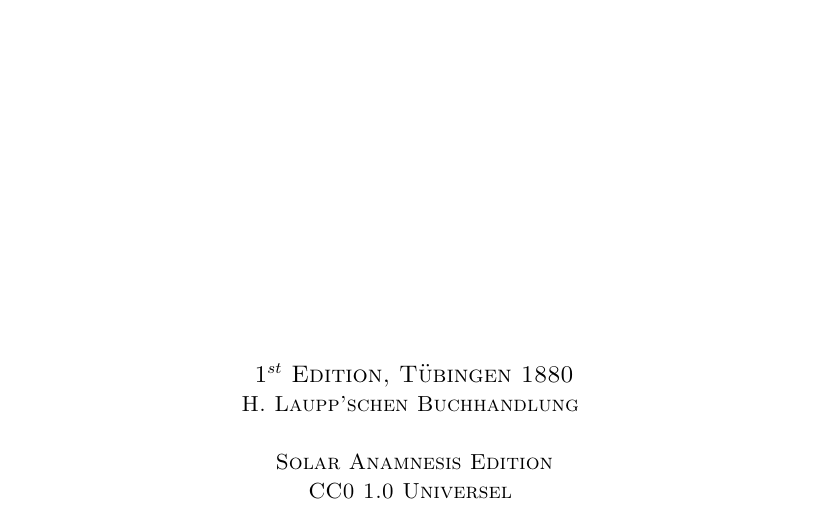
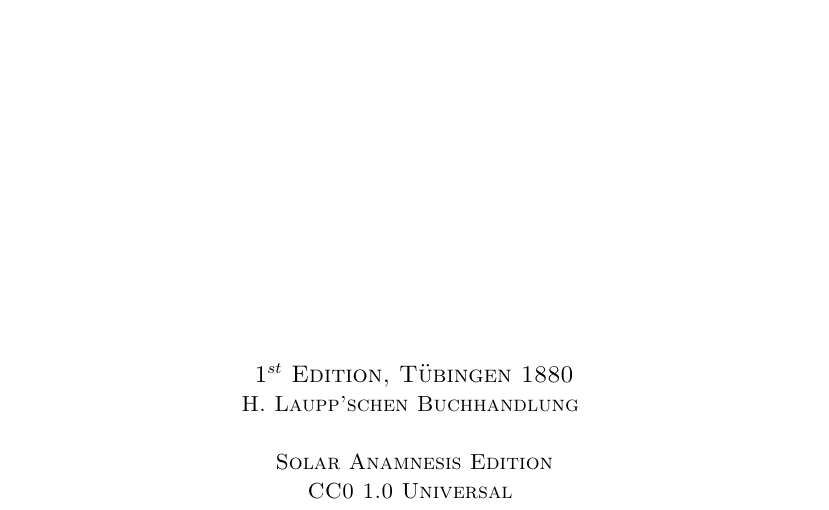
Before and after one commit to solaranamnesis/ottohahn, a LaTeX document (DIE-METEORITE-(CHONDRITE)-UND-IHRE-ORGANISMEN/full-text-english-compmodern.tex): part of page 1 of 201, cut so that both start at the same text. Compiled offline with pdfLaTeX.

Commit message:
Update full-text-english-compmodern.tex

```diff
--- a/DIE-METEORITE-(CHONDRITE)-UND-IHRE-ORGANISMEN/full-text-english-compmodern.tex
+++ b/DIE-METEORITE-(CHONDRITE)-UND-IHRE-ORGANISMEN/full-text-english-compmodern.tex
@@ -72,7 +72,7 @@
 
     {\small\scshape Solar Anamnesis Edition} % Publication year
 
-	{\small CC0 1.0 Universel } % Publisher
+	{\small CC0 1.0 Universal } % Publisher
 \end{titlepage}
 \setlength{\parskip}{1mm plus1mm minus1mm}
 \setcounter{tocdepth}{2}
```
